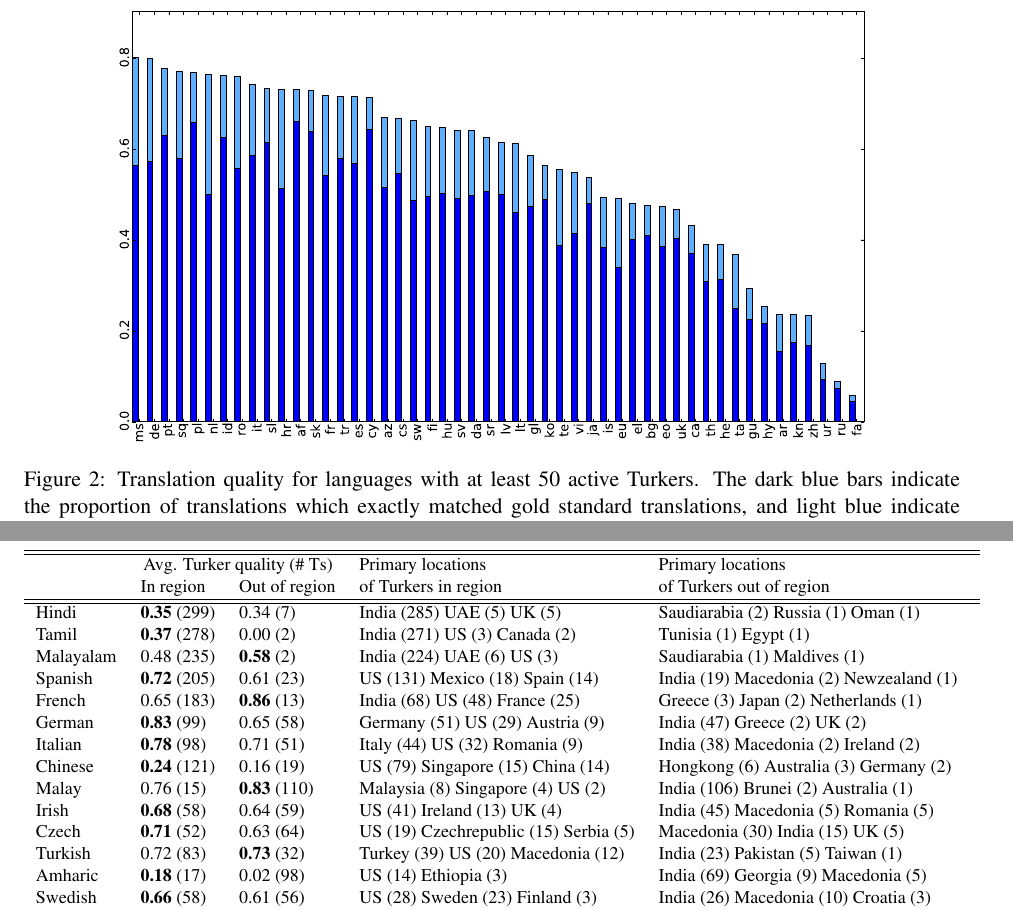
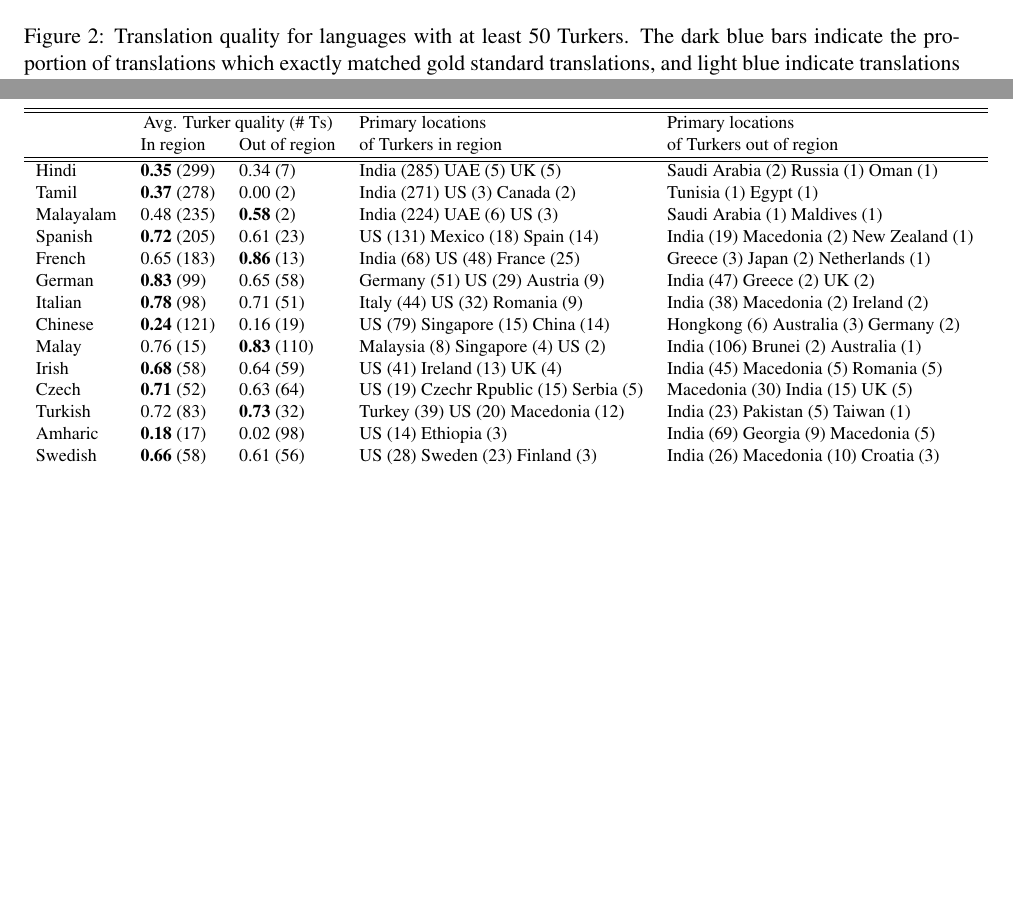
Before and after one commit to epavlick/turker-demographics, a LaTeX paper (writeup/paper.tex): two parts of pages 5 and 7 of 10, joined at a grey line, cut so that both start at the same text, the shorter picture padded with empty space. Compiled offline with pdfLaTeX.

Commit message:
Fixed country names

```diff
--- a/writeup/paper.tex
+++ b/writeup/paper.tex
@@ -158,7 +158,7 @@ Afrikaans (af) Amharic (am) Asturian (ast) Azerbaijani (az) Belarusian (be) Beng
 \begin{figure*}[h]
 \begin{center}
 \includegraphics[width=0.8\linewidth]{final-figures/google-match-bar}
-\caption{Translation quality for languages with at least 50 active Turkers.  The dark blue bars indicate the proportion of translations which exactly matched gold standard translations, and light blue indicate translations which were judged to be correct synonyms.}
+\caption{Translation quality for languages with at least 50 Turkers.  The dark blue bars indicate the proportion of translations which exactly matched gold standard translations, and light blue indicate translations which were judged to be correct synonyms.}
 \label{hitlangqual}
 \end{center}
 \end{figure*}
@@ -248,17 +248,17 @@ Workers for Urdu and Russian HITs responded almost immediately; workers in the o
 &\multicolumn{2}{c}{Avg. Turker quality (\# Ts)}&Primary locations&Primary locations\\
 &In region&Out of region&of Turkers in region&of Turkers out of region\\
 \hline\hline
-Hindi&\textbf{0.35} (299)&0.34 (7)&India (285) UAE (5) UK (5) &Saudiarabia (2) Russia (1) Oman (1) \\
+Hindi&\textbf{0.35} (299)&0.34 (7)&India (285) UAE (5) UK (5) &Saudi Arabia (2) Russia (1) Oman (1) \\
 Tamil&\textbf{0.37} (278)&0.00 (2)&India (271) US (3) Canada (2) &Tunisia (1) Egypt (1) \\
-Malayalam&0.48 (235) &\textbf{0.58} (2)&India (224) UAE (6) US (3) &Saudiarabia (1) Maldives (1) \\
-Spanish&\textbf{0.72} (205)&0.61 (23)&US (131) Mexico (18) Spain (14) &India (19) Macedonia (2) Newzealand (1) \\
+Malayalam&0.48 (235) &\textbf{0.58} (2)&India (224) UAE (6) US (3) &Saudi Arabia (1) Maldives (1) \\
+Spanish&\textbf{0.72} (205)&0.61 (23)&US (131) Mexico (18) Spain (14) &India (19) Macedonia (2) New Zealand (1) \\
 French&0.65 (183) &\textbf{0.86} (13)&India (68) US (48) France (25) &Greece (3) Japan (2) Netherlands (1) \\
 German&\textbf{0.83} (99)&0.65 (58)&Germany (51) US (29) Austria (9) &India (47) Greece (2) UK (2) \\
 Italian&\textbf{0.78} (98)&0.71 (51)&Italy (44) US (32) Romania (9) &India (38) Macedonia (2) Ireland (2) \\
 Chinese&\textbf{0.24} (121)&0.16 (19)&US (79) Singapore (15) China (14) &Hongkong (6) Australia (3) Germany (2) \\
 Malay&0.76 (15) &\textbf{0.83} (110)&Malaysia (8) Singapore (4) US (2) &India (106) Brunei (2) Australia (1) \\
 Irish&\textbf{0.68} (58)&0.64 (59)&US (41) Ireland (13) UK (4) &India (45) Macedonia (5) Romania (5) \\
-Czech&\textbf{0.71} (52)&0.63 (64)&US (19) Czechrepublic (15) Serbia (5) &Macedonia (30) India (15) UK (5) \\
+Czech&\textbf{0.71} (52)&0.63 (64)&US (19) Czechr Rpublic (15) Serbia (5) &Macedonia (30) India (15) UK (5) \\
 Turkish&0.72 (83) &\textbf{0.73} (32)&Turkey (39) US (20) Macedonia (12) &India (23) Pakistan (5) Taiwan (1) \\
 Amharic&\textbf{0.18} (17)&0.02 (98)&US (14) Ethiopia (3) &India (69) Georgia (9) Macedonia (5) \\
 Swedish&\textbf{0.66} (58)&0.61 (56)&US (28) Sweden (23) Finland (3) &India (26) Macedonia (10) Croatia (3) \\
```
